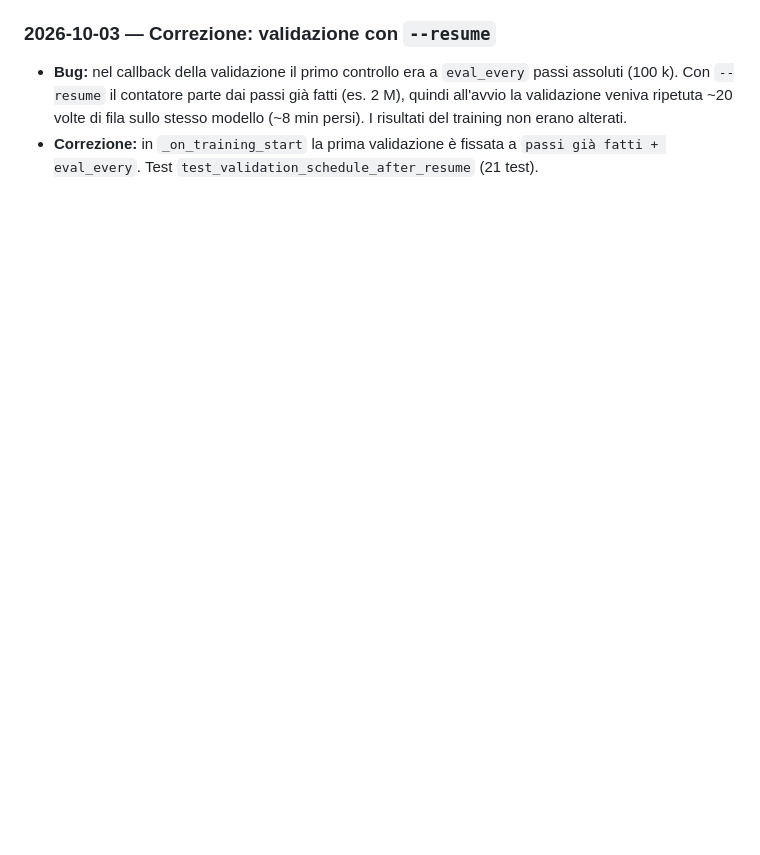
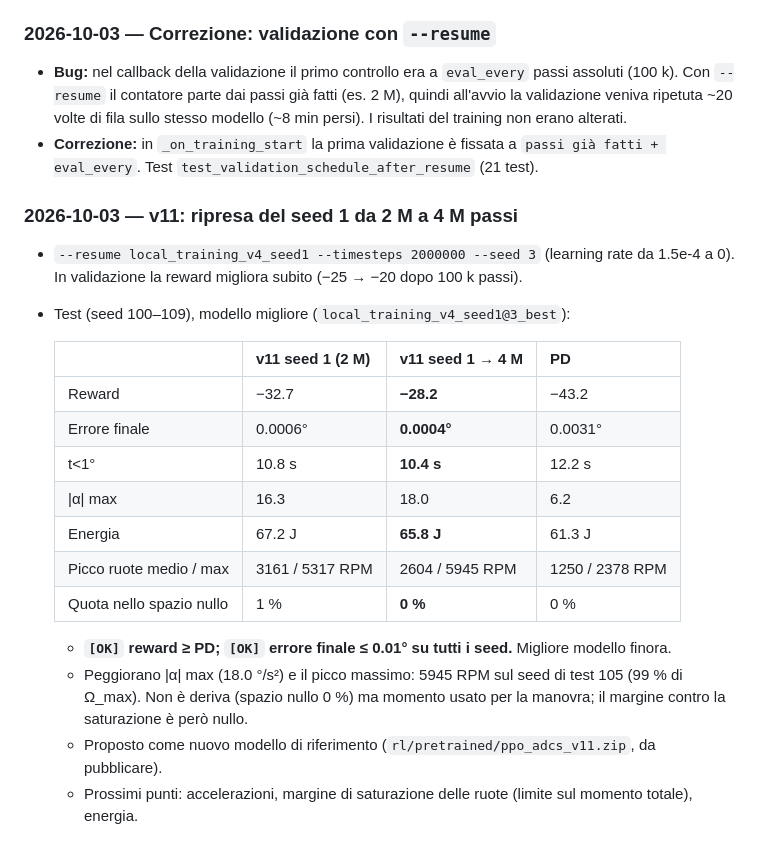
Before and after one commit to Maurizio19hub/satSim, a Markdown page: rl/README.md, the part around the change. Rendered like a GitHub page; blank space fills up the shorter version.

Commit message:
RL v11: risultati della ripresa a 4 M passi
Co-Authored-By: Claude Opus 5.5 <noreply@anthropic.com>
Claude-Session: https://claude.ai/code/session_018FYNywCYo7yB7RbXwBjNRg

```diff
--- a/rl/README.md
+++ b/rl/README.md
@@ -598,3 +598,22 @@ Circa metà del tempo è la fisica: ~1.2 ms per passo, con 5 valutazioni delle d
 ### 2026-10-03 — Correzione: validazione con `--resume`
 - **Bug:** nel callback della validazione il primo controllo era a `eval_every` passi assoluti (100 k). Con `--resume` il contatore parte dai passi già fatti (es. 2 M), quindi all'avvio la validazione veniva ripetuta ~20 volte di fila sullo stesso modello (~8 min persi). I risultati del training non erano alterati.
 - **Correzione:** in `_on_training_start` la prima validazione è fissata a `passi già fatti + eval_every`. Test `test_validation_schedule_after_resume` (21 test).
+
+### 2026-10-03 — v11: ripresa del seed 1 da 2 M a 4 M passi
+- `--resume local_training_v4_seed1 --timesteps 2000000 --seed 3` (learning rate da 1.5e-4 a 0). In validazione la reward migliora subito (−25 → −20 dopo 100 k passi).
+- Test (seed 100–109), modello migliore (`local_training_v4_seed1@3_best`):
+
+  | | v11 seed 1 (2 M) | **v11 seed 1 → 4 M** | PD |
+  |---|---|---|---|
+  | Reward | −32.7 | **−28.2** | −43.2 |
+  | Errore finale | 0.0006° | **0.0004°** | 0.0031° |
+  | t<1° | 10.8 s | **10.4 s** | 12.2 s |
+  | \|α\| max | 16.3 | 18.0 | 6.2 |
+  | Energia | 67.2 J | **65.8 J** | 61.3 J |
+  | Picco ruote medio / max | 3161 / 5317 RPM | 2604 / 5945 RPM | 1250 / 2378 RPM |
+  | Quota nello spazio nullo | 1 % | **0 %** | 0 % |
+
+  - **`[OK]` reward ≥ PD; `[OK]` errore finale ≤ 0.01° su tutti i seed.** Migliore modello finora.
+  - Peggiorano |α| max (18.0 °/s²) e il picco massimo: 5945 RPM sul seed di test 105 (99 % di Ω_max). Non è deriva (spazio nullo 0 %) ma momento usato per la manovra; il margine contro la saturazione è però nullo.
+  - Proposto come nuovo modello di riferimento (`rl/pretrained/ppo_adcs_v11.zip`, da pubblicare).
+  - Prossimi punti: accelerazioni, margine di saturazione delle ruote (limite sul momento totale), energia.
```
